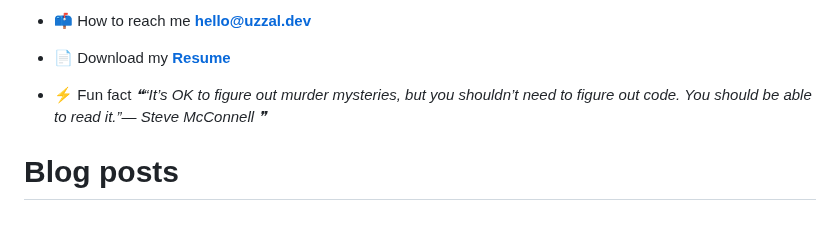
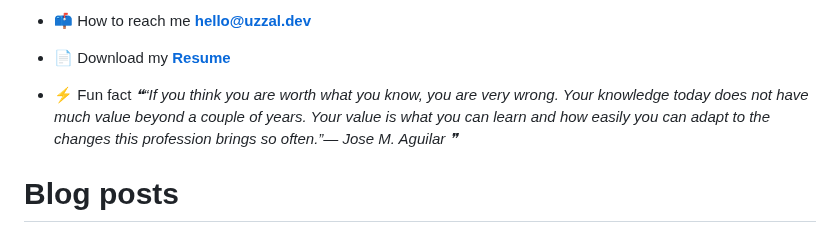
Before and after one commit to uzza1hossain/uzza1hossain, a Markdown page: README.md, the part around the change. GitHub-like rendering.

Commit message:
Update with quote-readme

```diff
--- a/README.md
+++ b/README.md
@@ -25,7 +25,7 @@
 -   📄 Download my [**Resume**](https://uzza1hossain.github.io/)
 
 -   ⚡ Fun fact <!--STARTS_HERE_QUOTE_README-->
-<i>❝“It’s OK to figure out murder mysteries, but you shouldn’t need to figure out code.  You should be able to read it.”— Steve McConnell   ❞</i>
+<i>❝“If you think you are worth what you know, you are very wrong.  Your knowledge today does not have much value beyond a couple of years.  Your value is what you can learn and how easily you can adapt to the changes this profession brings so often.”— Jose M. Aguilar   ❞</i>
 <!--ENDS_HERE_QUOTE_README-->
 
 # Blog posts
```
